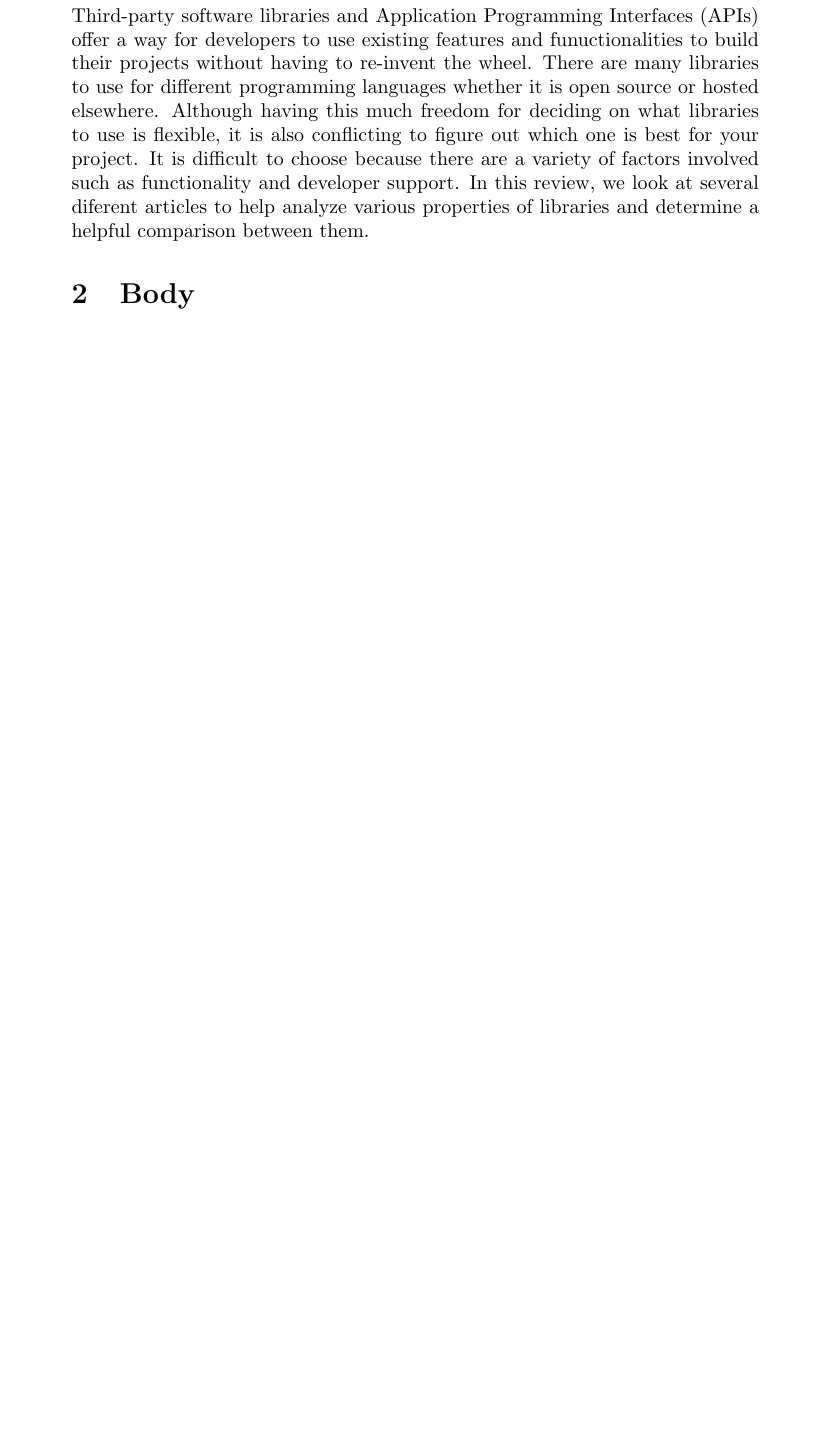
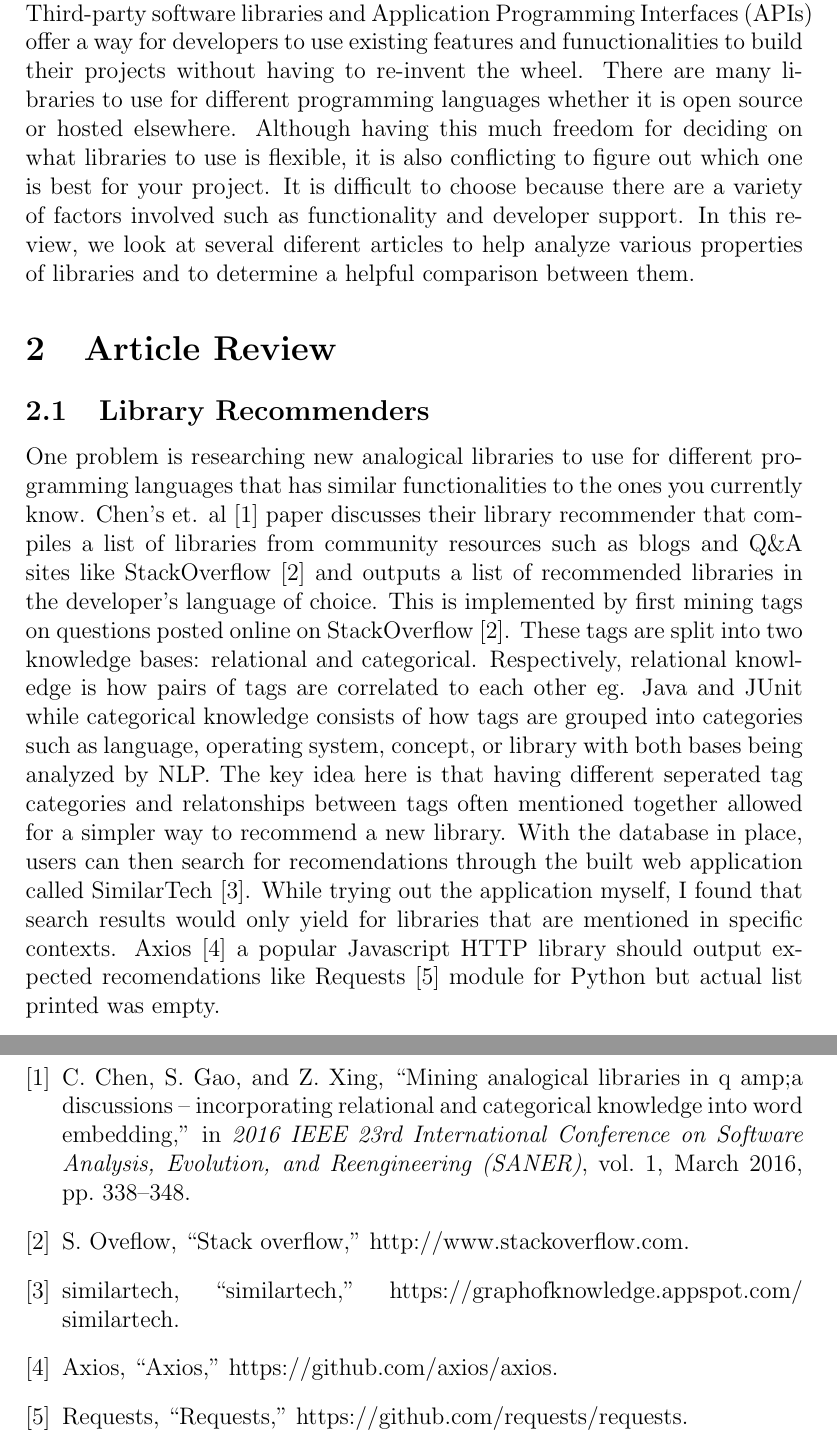
Before and after one commit to ualberta-smr/LibraryMetricsBadges, a LaTeX document (literature_review/reviewdoc/literature_review.tex): part of page 2 of 3 before the commit and two parts of pages 2 and 4 of 4 after it, the two joined at a grey line, cut so that both start at the same text, the shorter picture padded with empty space. Compiled offline with pdfLaTeX.

Commit message:
Begin writing article details for library recommenders
Jot down first ideas that come to head before going back to clean and shorten
body paragraph up. Also add bibliography doc to help with referencing.

```diff
--- a/literature_review/reviewdoc/literature_review.tex
+++ b/literature_review/reviewdoc/literature_review.tex
@@ -1,4 +1,7 @@
-\documentclass{article}
+\documentclass[12pt]{article}
+
+    \usepackage[hyphens,spaces,obeyspaces]{url}
+
 
 \title{CMPUT 499 Literature Review}
 \author{Monica Bui}
@@ -32,13 +35,30 @@ or hosted elsewhere. Although having this much freedom for deciding on what libr
 it is also conflicting to figure out which one is best for your project. It is difficult to choose because
 there are a variety of factors involved such as functionality and developer support.
 In this review, we look at several diferent articles to help analyze various properties of libraries and
-determine a helpful comparison between them.
+to determine a helpful comparison between them.
 
-\section{Body}
+\section{Article Review}
 % Not sure how to format articles. Could start with one article per paragraph.
 
 % That would take to long. Format by theme?
 % Recommenders, Badges, API Comparisons by Metrics, Usage, etc.
+\subsection{Library Recommenders}
+% TODO make paragraph shorter. Just needed to jot ideas down before doing that
+One problem is researching new analogical libraries to use for different programming languages that has similar functionalities
+to the ones you currently know. Chen's et. al \cite{analogical} paper discusses their library recommender
+that compiles a list of libraries from community resources such as blogs and Q\&A sites like StackOverflow \cite{stackoverflow}
+and outputs a list of recommended libraries in the developer's language of choice.
+This is implemented by first mining tags on questions posted online on StackOverflow \cite{stackoverflow}.
+These tags are split into two knowledge bases: relational and categorical. Respectively, relational knowledge is how pairs of
+tags are correlated to each other eg. Java and JUnit while categorical knowledge consists of how tags are grouped into categories such as
+language, operating system, concept, or library with both bases being analyzed by NLP.
+The key idea here is that having different seperated tag categories and relatonships between tags often mentioned together
+allowed for a simpler way to recommend a new library. With the database in place, users can then search for recomendations through the built
+web application called SimilarTech \cite{similartech}.
+While trying out the application myself, I found that search results would only yield for
+libraries that are mentioned in specific contexts.
+Axios \cite{axios} a popular Javascript HTTP library should output expected
+recomendations like Requests \cite{requests} module for Python but actual list printed was empty.
 
 \newpage
 \section{Conclusion}
```
Also changed, not shown: literature_review/reviewdoc/literature_review.bib (added, +33 -0 lines), literature_review/reviewdoc/literature_review.bbl (added), literature_review/reviewdoc/literature_review.pdf, literature_review/reviewdoc/literature_review.tex (6 more changed lines), 8 other files.
